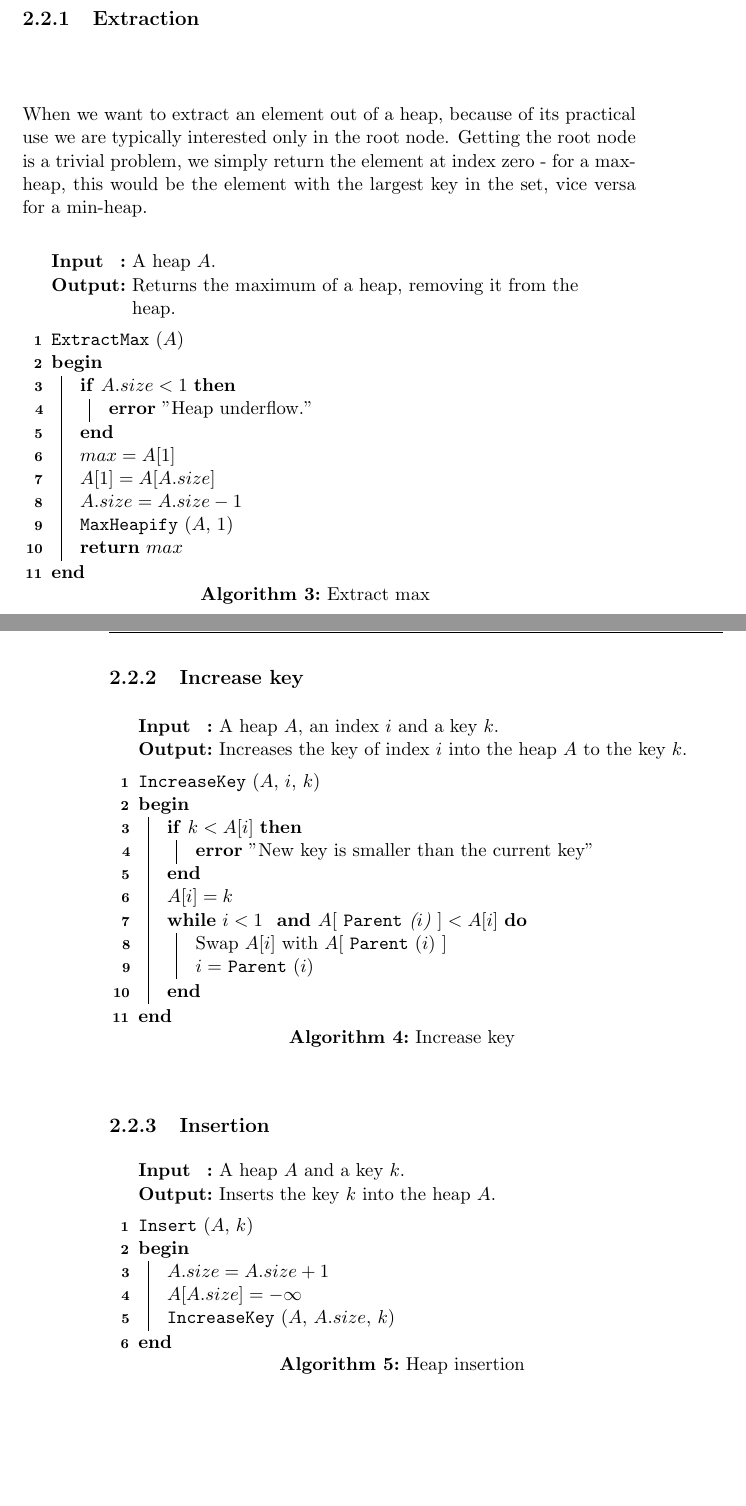
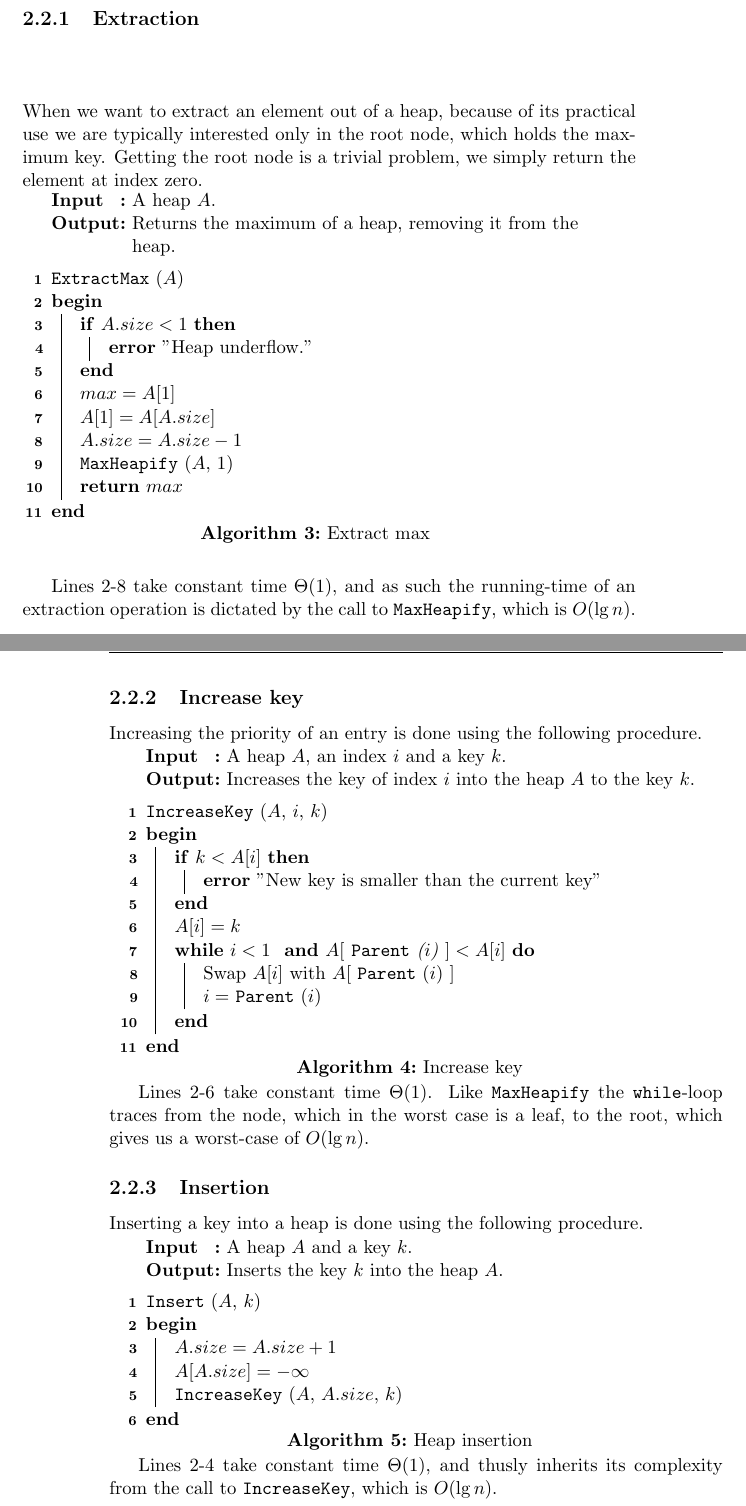
Before and after one commit to CasperBHansen/DIKU_AD_2013, a LaTeX thesis (disposition.tex, which reads heaps.tex): two parts of pages 19 and 20 of 59, joined at a grey line, cut so that both start at the same text, the shorter picture padded with empty space. Compiled offline with pdfLaTeX.

Commit message:
Added explanations and analysis for each of the simple heap operations.

```diff
--- a/heaps.tex
+++ b/heaps.tex
@@ -206,18 +206,12 @@ on the height $h = \lfloor \lg n \rfloor$, and has at most $\lceil n/2^{h+1}
 \label{ch:heaps|sec:procedures}
 These are the procedures that are supported by max- or min-heaps.
 
-
-
-% TODO: pseudo-code, complexity
-
 \subsection{Extraction}
 \label{ch:heaps|sec:procedures|sub:extraction}
 When we want to extract an element out of a heap, because of its practical use
-we are typically interested only in the root node. Getting the root node is a
-trivial problem, we simply return the element at index zero - for a max-heap,
-this would be the element with the largest key in the set, vice versa for a
-min-heap.
-
+we are typically interested only in the root node, which holds the maximum
+key. Getting the root node is a trivial problem, we simply return the element
+at index zero. \\
 \begin{algorithm}[H]
 	\caption{Extract max}
 	\label{alg:heap-extract-max}
@@ -245,8 +239,12 @@ min-heap.
 		\Return $max$
 	}
 \end{algorithm}
+Lines 2-8 take constant time $\Theta(1)$, and as such the running-time of an
+extraction operation is dictated by the call to \texttt{MaxHeapify}, which is
+$O(\lg n)$.
 
 \subsection{Increase key}
+Increasing the priority of an entry is done using the following procedure. \\
 \label{ch:heaps|sec:procedures|sub:increase-key}
 \begin{algorithm}[H]
 	\caption{Increase key}
@@ -277,8 +275,12 @@ min-heap.
 		}
 	}
 \end{algorithm}
+Lines 2-6 take constant time $\Theta(1)$. Like \texttt{MaxHeapify} the
+\texttt{while}-loop traces from the node, which in the worst case is a leaf,
+to the root, which gives us a worst-case of $O(\lg n)$.
 
 \subsection{Insertion}
+Inserting a key into a heap is done using the following procedure. \\
 \label{ch:heaps|sec:procedures|sub:insertion}
 \begin{algorithm}[H]
 	\caption{Heap insertion}
@@ -302,4 +304,6 @@ min-heap.
 		\IncreaseKey($A$, $A.size$, $k$)
 	}
 \end{algorithm}
+Lines 2-4 take constant time $\Theta(1)$, and thusly inherits its complexity
+from the call to \texttt{IncreaseKey}, which is $O(\lg n)$.
 
```
Also changed, not shown: heaps.tex (4 more changed lines).
